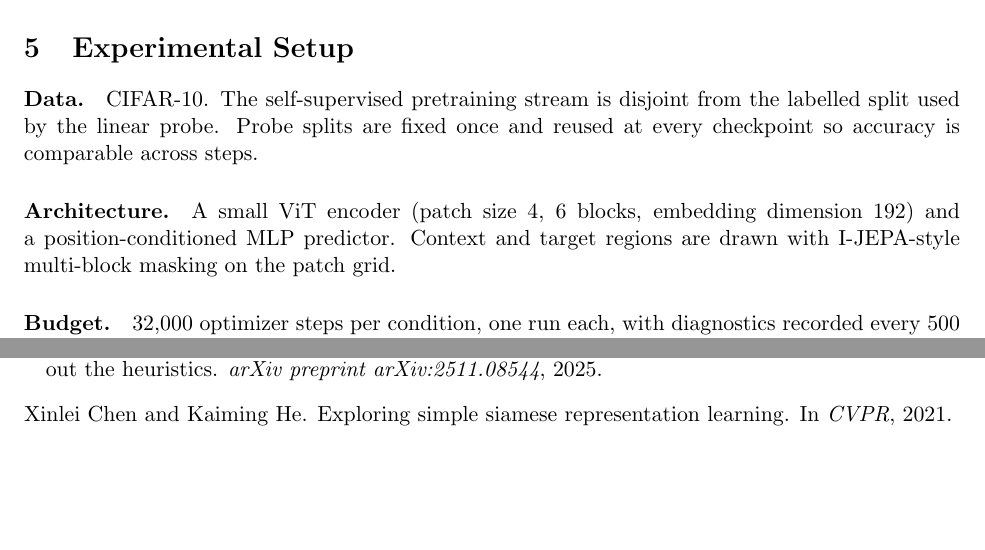
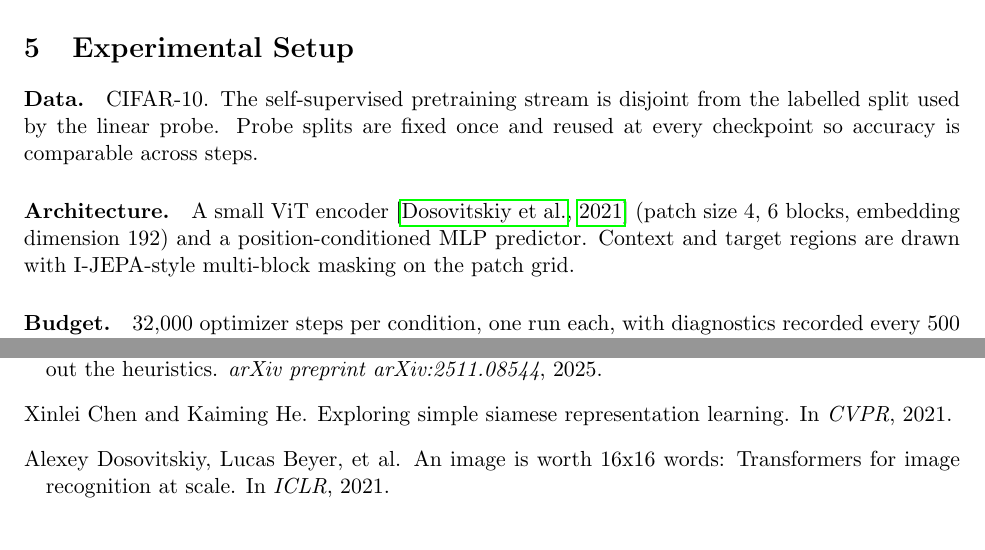
Before and after one commit to richardcheam/embedding-diagnostics, a LaTeX paper (report/main.tex, which reads report/sections/experiments.tex): two parts of pages 3 and 5 of 7, joined at a grey line, cut so that both start at the same text, the shorter picture padded with empty space. Compiled offline with pdfLaTeX.

```diff
--- a/report/main.tex
+++ b/report/main.tex
@@ -6,7 +6,6 @@
 \usepackage{amsmath}
 \usepackage{hyperref}
 \usepackage{natbib}
-\usepackage{caption}
 
 \input{macros}
 
--- a/report/sections/experiments.tex
+++ b/report/sections/experiments.tex
@@ -4,9 +4,9 @@
 labelled split used by the linear probe. Probe splits are fixed once and reused at every
 checkpoint so accuracy is comparable across steps.
 
-\paragraph{Architecture.} A small ViT encoder (patch size 4, 6 blocks, embedding dimension
-192) and a position-conditioned MLP predictor. Context and target regions are drawn with
-I-JEPA-style multi-block masking on the patch grid.
+\paragraph{Architecture.} A small ViT encoder \citep{dosovitskiy2021vit} (patch size 4, 6
+blocks, embedding dimension 192) and a position-conditioned MLP predictor. Context and
+target regions are drawn with I-JEPA-style multi-block masking on the patch grid.
 
 \paragraph{Budget.} 32{,}000 optimizer steps per condition, one run each, with diagnostics
 recorded every 500 steps. ``Scale'' throughout means training duration in steps; model size
```
